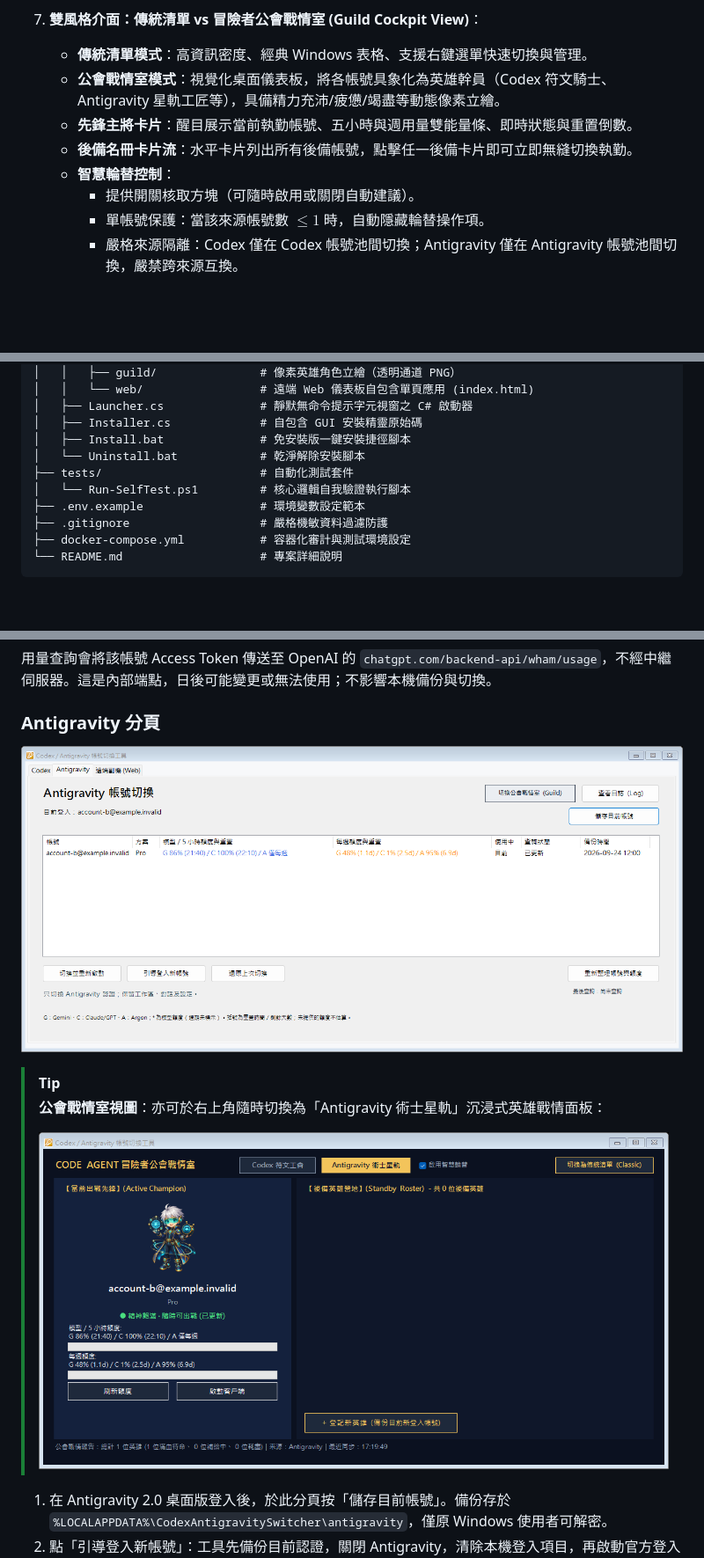
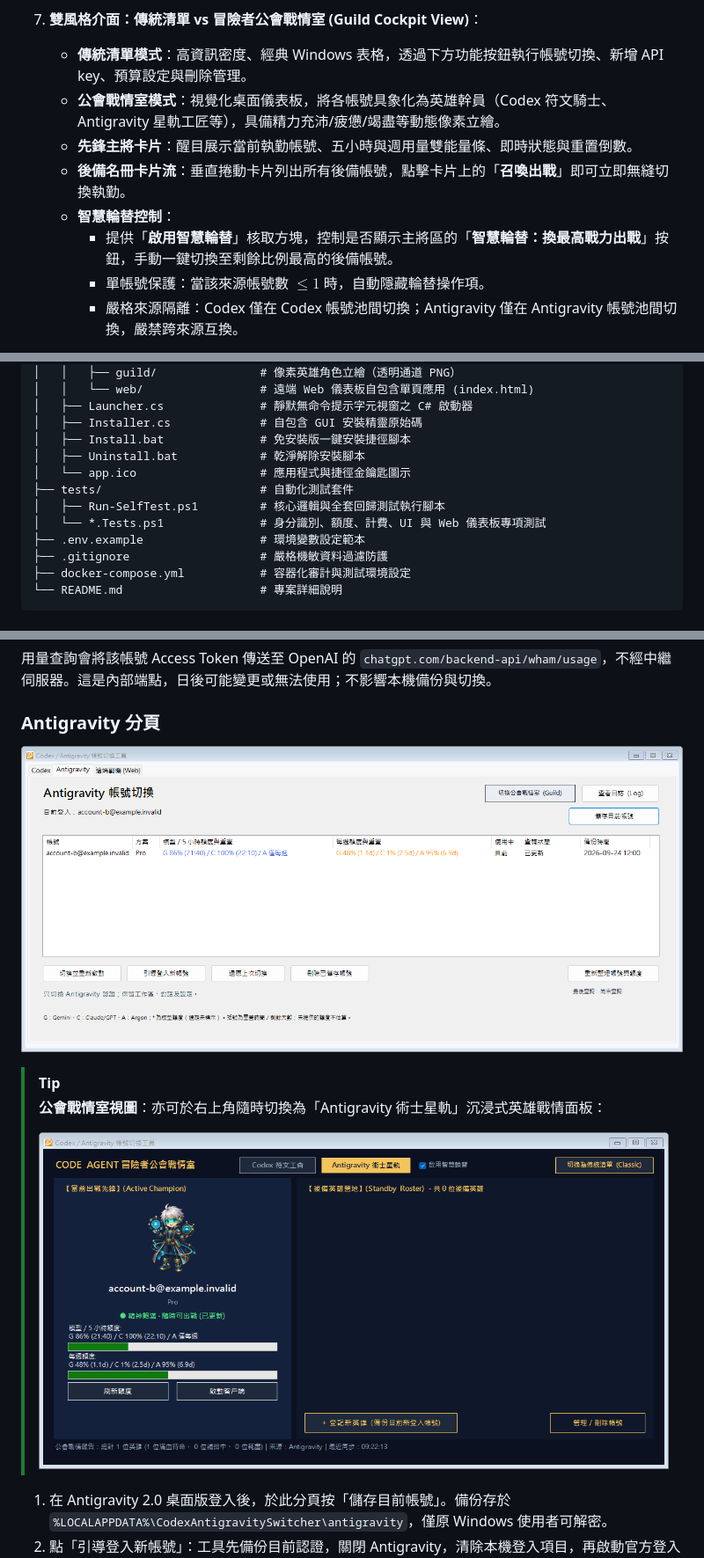
Before and after one commit to vinceli/codex-account-switcher, a Markdown page: README.md, 3 parts joined by grey strips. Shown at 88% size. GitHub-like rendering; pictures changed too: preview_ag.png, preview_guild_ag.png; blank space fills up the shorter version.

```diff
--- a/README.md
+++ b/README.md
@@ -28,12 +28,12 @@
    - API key 帳號可分別設定加密保存的 Admin API key、USD 每月預算及重置日期時間，非同步顯示本期已用金額與預算剩餘估算。
    - Antigravity 分頁顯示 Gemini、Claude/GPT、Argon 三種額度及各自的重置時間；兩分頁均只顯示帳號，不重複顯示名稱。過期的存取權杖只在記憶體中刷新，不改寫登入項目或備份。
 7. **雙風格介面：傳統清單 vs 冒險者公會戰情室 (Guild Cockpit View)**：
-   - **傳統清單模式**：高資訊密度、經典 Windows 表格、支援右鍵選單快速切換與管理。
+   - **傳統清單模式**：高資訊密度、經典 Windows 表格，透過下方功能按鈕執行帳號切換、新增 API key、預算設定與刪除管理。
    - **公會戰情室模式**：視覺化桌面儀表板，將各帳號具象化為英雄幹員（Codex 符文騎士、Antigravity 星軌工匠等），具備精力充沛/疲憊/竭盡等動態像素立繪。
    - **先鋒主將卡片**：醒目展示當前執勤帳號、五小時與週用量雙能量條、即時狀態與重置倒數。
-   - **後備名冊卡片流**：水平卡片列出所有後備帳號，點擊任一後備卡片即可立即無縫切換執勤。
+   - **後備名冊卡片流**：垂直捲動卡片列出所有後備帳號，點擊卡片上的「**召喚出戰**」即可立即無縫切換執勤。
    - **智慧輪替控制**：
-     - 提供開關核取方塊（可隨時啟用或關閉自動建議）。
+     - 提供「**啟用智慧輪替**」核取方塊，控制是否顯示主將區的「**智慧輪替：換最高戰力出戰**」按鈕，手動一鍵切換至剩餘比例最高的後備帳號。
      - 單帳號保護：當該來源帳號數 $\le 1$ 時，自動隱藏輪替操作項。
      - 嚴格來源隔離：Codex 僅在 Codex 帳號池間切換；Antigravity 僅在 Antigravity 帳號池間切換，嚴禁跨來源互換。
 
@@ -67,9 +67,11 @@
 │   ├── Launcher.cs              # 靜默無命令提示字元視窗之 C# 啟動器
 │   ├── Installer.cs             # 自包含 GUI 安裝精靈原始碼
 │   ├── Install.bat              # 免安裝版一鍵安裝捷徑腳本
-│   └── Uninstall.bat            # 乾淨解除安裝腳本
+│   ├── Uninstall.bat            # 乾淨解除安裝腳本
+│   └── app.ico                  # 應用程式與捷徑金鑰匙圖示
 ├── tests/                       # 自動化測試套件
-│   └── Run-SelfTest.ps1         # 核心邏輯自我驗證執行腳本
+│   ├── Run-SelfTest.ps1         # 核心邏輯與全套回歸測試執行腳本
+│   └── *.Tests.ps1              # 身分識別、額度、計費、UI 與 Web 儀表板專項測試
 ├── .env.example                 # 環境變數設定範本
 ├── .gitignore                   # 嚴格機敏資料過濾防護
 ├── docker-compose.yml           # 容器化審計與測試環境設定
```
Also changed, not shown: other parts of README.md (+8 -8 lines), docs/spec/architecture.md (+10 -1 lines), preview_codex.png, preview_guild.png.
